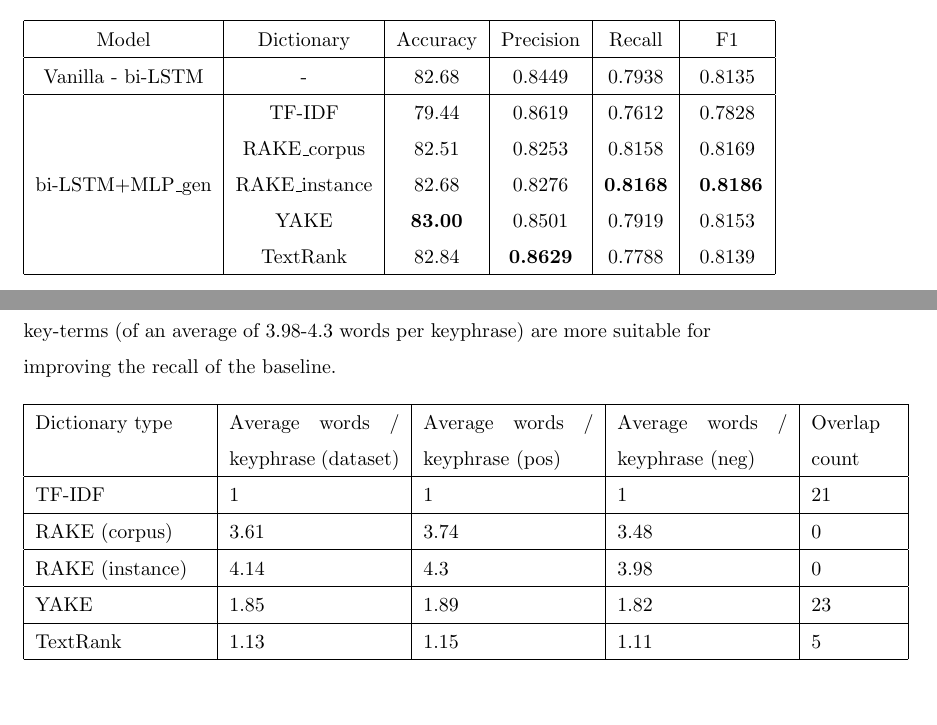
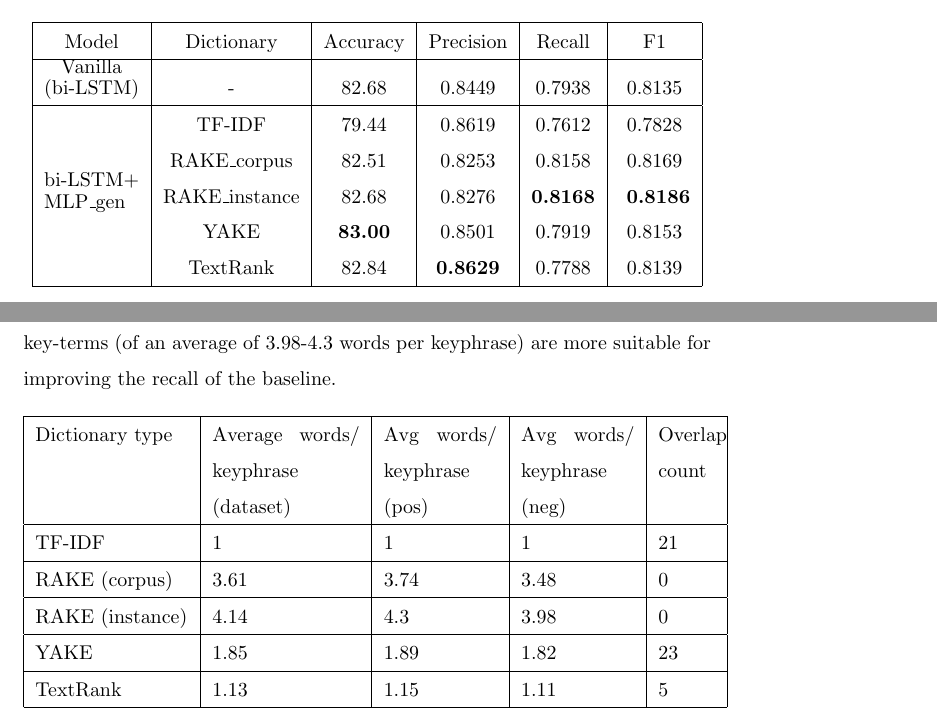
Before and after one commit to LDiana22/Text-Data-Mining---final-report, a LaTeX document (Main.tex, which reads Chapters/05_Evaluation.tex): two parts of pages 14 and 15 of 19, joined at a grey line, cut so that both start at the same text, the shorter picture padded with empty space. Compiled offline with pdfLaTeX.

Commit message:
valuable feedback from mates

```diff
--- a/Chapters/05_Evaluation.tex
+++ b/Chapters/05_Evaluation.tex
@@ -34,9 +34,9 @@ It is also worth noting that jointly training the model on the mixed-source data
         \hline
         Model& Dictionary&Accuracy& Precision & Recall & F1\\
         \hline
-        Vanilla - bi-LSTM& - &82.68 & 0.8449 & 0.7938 & 0.8135
+        \shortstack[]{Vanilla \\(bi-LSTM)}& - &82.68 & 0.8449 & 0.7938 & 0.8135
         \\\hline
-        \multirow{5}{*}{bi-LSTM+MLP\_gen}&TF-IDF& 79.44 & 0.8619 & 0.7612 & 0.7828\\
+        \multirow{5}{*}{\shortstack[l]{bi-LSTM+\\MLP\_gen}}&TF-IDF& 79.44 & 0.8619 & 0.7612 & 0.7828\\
         &RAKE\_corpus&82.51 & 0.8253 & 0.8158 & 0.8169 \\
         &RAKE\_instance&82.68 & 0.8276 & \textbf{0.8168} &\textbf{ 0.8186} \\
         &YAKE & \textbf{83.00 }& 0.8501 & 0.7919 & 0.8153\\
@@ -68,9 +68,9 @@ Combining the qualitative and quantitative analysis, we can observe that the bes
 
     \begin{table}[H]%[width=5cm]
         \centering
-        \begin{tabular}{|p{3cm}|p{3cm}|p{3cm}|p{3cm}|p{1.5cm}|}
+        \begin{tabular}{|p{2.7cm}|p{2.6cm}|p{2cm}|p{2cm}|p{1cm}|}
         \hline
-        Dictionary type& Average words / keyphrase (dataset)& Average words / keyphrase (pos) &Average words / keyphrase (neg) & Overlap count\\\hline
+        Dictionary type& Average words/ keyphrase (dataset)& Avg words/ keyphrase (pos) &Avg words/ keyphrase (neg) & Overlap count\\\hline
 
         TF-IDF &1&1&1&21\\ \hline
         RAKE (corpus)&3.61&3.74&3.48&0\\ \hline
```
